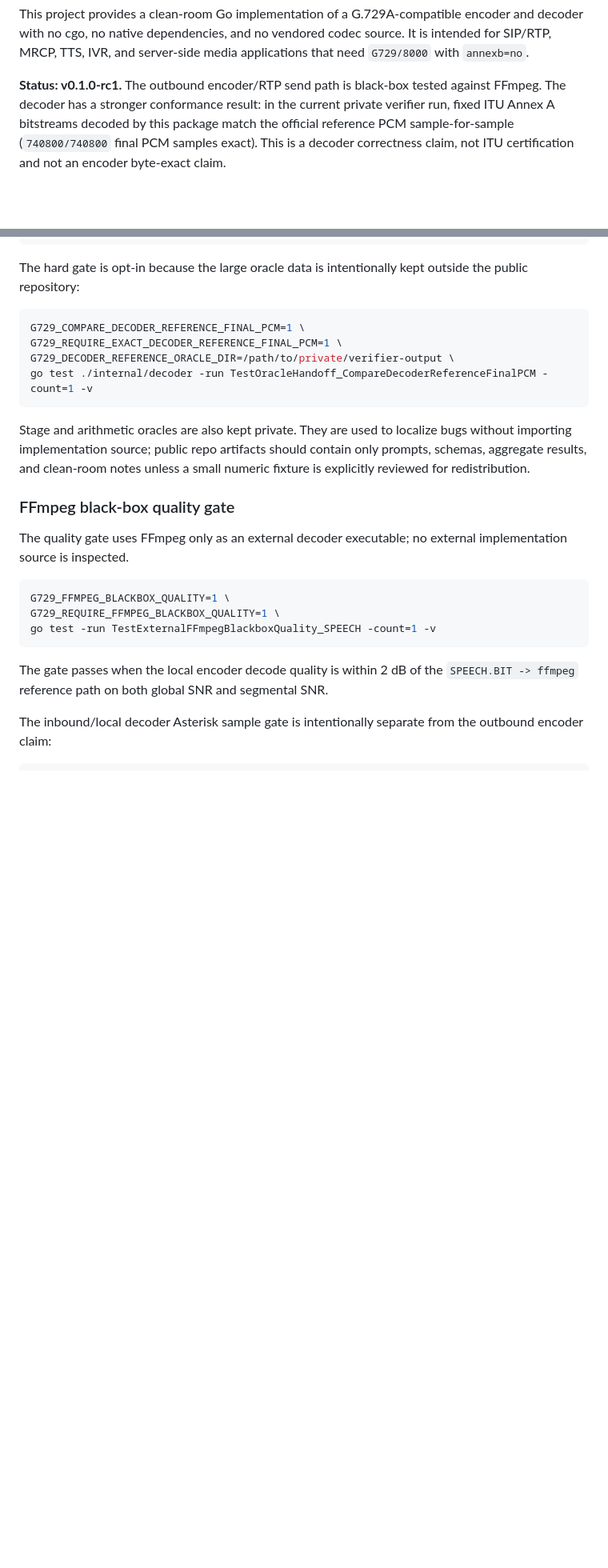
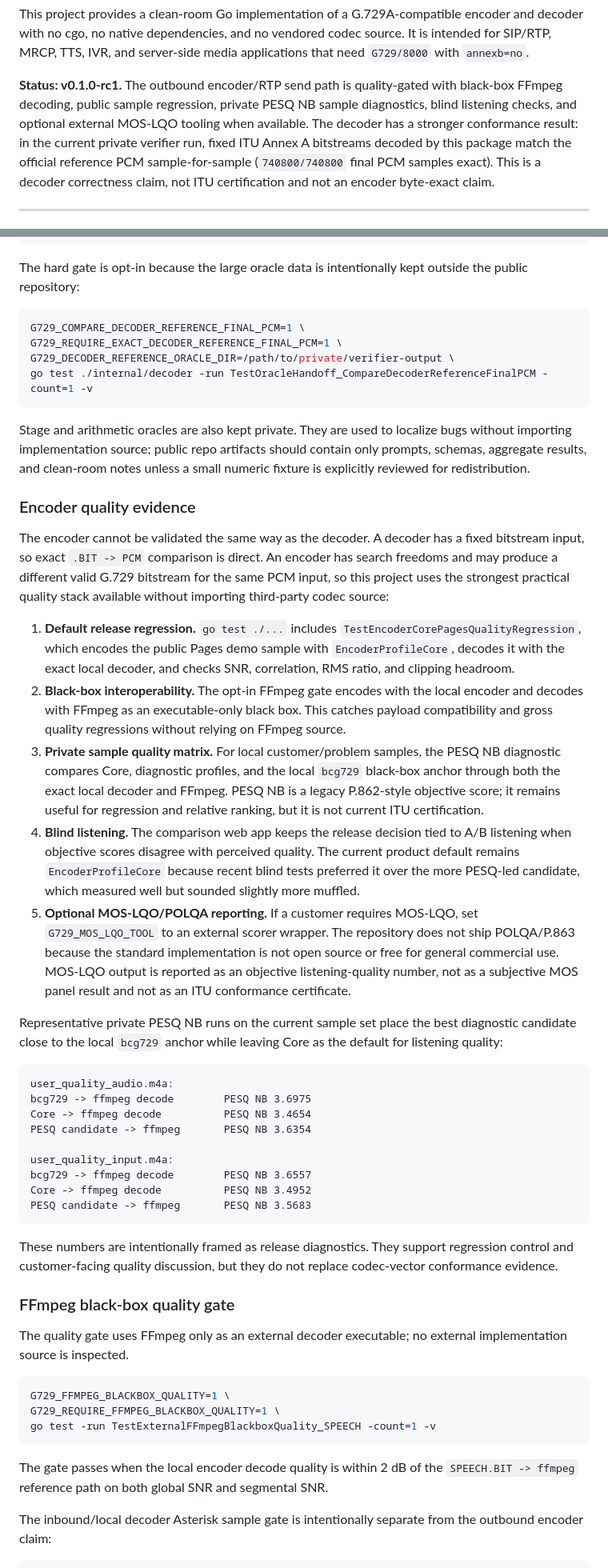
Before and after one commit to hunydev/g729, a Markdown page: README.md, 2 parts joined by grey strips. Shown at 80% size. Rendered like a GitHub page; blank space fills up the shorter version.

Commit message:
docs: clarify encoder quality evidence

````diff
--- a/README.md
+++ b/README.md
@@ -16,8 +16,10 @@ MRCP, TTS, IVR, and server-side media applications that need
 `G729/8000` with `annexb=no`.
 
 **Status: v0.1.0-rc1.** The outbound encoder/RTP send path is
-black-box tested against FFmpeg. The decoder has a stronger conformance
-result: in the current private verifier run, fixed ITU Annex A
+quality-gated with black-box FFmpeg decoding, public sample regression,
+private PESQ NB sample diagnostics, blind listening checks, and optional
+external MOS-LQO tooling when available. The decoder has a stronger
+conformance result: in the current private verifier run, fixed ITU Annex A
 bitstreams decoded by this package match the official reference PCM
 sample-for-sample (`740800/740800` final PCM samples exact). This is a
 decoder correctness claim, not ITU certification and not an encoder
@@ -356,6 +364,59 @@ Stage and arithmetic oracles are also kept private. They are used to localize
 bugs without importing implementation source; public repo artifacts should
 contain only prompts, schemas, aggregate results, and clean-room notes unless
 a small numeric fixture is explicitly reviewed for redistribution.
+
+### Encoder quality evidence
+
+The encoder cannot be validated the same way as the decoder. A decoder has a
+fixed bitstream input, so exact `.BIT -> PCM` comparison is direct. An encoder
+has search freedoms and may produce a different valid G.729 bitstream for the
+same PCM input, so this project uses the strongest practical quality stack
+available without importing third-party codec source:
+
+1. **Default release regression.** `go test ./...` includes
+   `TestEncoderCorePagesQualityRegression`, which encodes the public Pages
+   demo sample with `EncoderProfileCore`, decodes it with the exact local
+   decoder, and checks SNR, correlation, RMS ratio, and clipping headroom.
+2. **Black-box interoperability.** The opt-in FFmpeg gate encodes with the
+   local encoder and decodes with FFmpeg as an executable-only black box. This
+   catches payload compatibility and gross quality regressions without relying
+   on FFmpeg source.
+3. **Private sample quality matrix.** For local customer/problem samples, the
+   PESQ NB diagnostic compares Core, diagnostic profiles, and the local
+   `bcg729` black-box anchor through both the exact local decoder and FFmpeg.
+   PESQ NB is a legacy P.862-style objective score; it remains useful for
+   regression and relative ranking, but it is not current ITU certification.
+4. **Blind listening.** The comparison web app keeps the release decision tied
+   to A/B listening when objective scores disagree with perceived quality. The
+   current product default remains `EncoderProfileCore` because recent blind
+   tests preferred it over the more PESQ-led candidate, which measured well but
+   sounded slightly more muffled.
+5. **Optional MOS-LQO/POLQA reporting.** If a customer requires MOS-LQO, set
+   `G729_MOS_LQO_TOOL` to an external scorer wrapper. The repository does not
+   ship POLQA/P.863 because the standard implementation is not open source or
+   free for general commercial use. MOS-LQO output is reported as an objective
+   listening-quality number, not as a subjective MOS panel result and not as an
+   ITU conformance certificate.
+
+Representative private PESQ NB runs on the current sample set place the best
+diagnostic candidate close to the local `bcg729` anchor while leaving Core as
+the default for listening quality:
+
+```text
+user_quality_audio.m4a:
+bcg729 -> ffmpeg decode        PESQ NB 3.6975
+Core -> ffmpeg decode          PESQ NB 3.4654
+PESQ candidate -> ffmpeg       PESQ NB 3.6354
+
+user_quality_input.m4a:
+bcg729 -> ffmpeg decode        PESQ NB 3.6557
+Core -> ffmpeg decode          PESQ NB 3.4952
+PESQ candidate -> ffmpeg       PESQ NB 3.5683
+```
+
+These numbers are intentionally framed as release diagnostics. They support
+regression control and customer-facing quality discussion, but they do not
+replace codec-vector conformance evidence.
 
 ### FFmpeg black-box quality gate
 
````
Also changed, not shown: other parts of README.md (+19 -9 lines).
